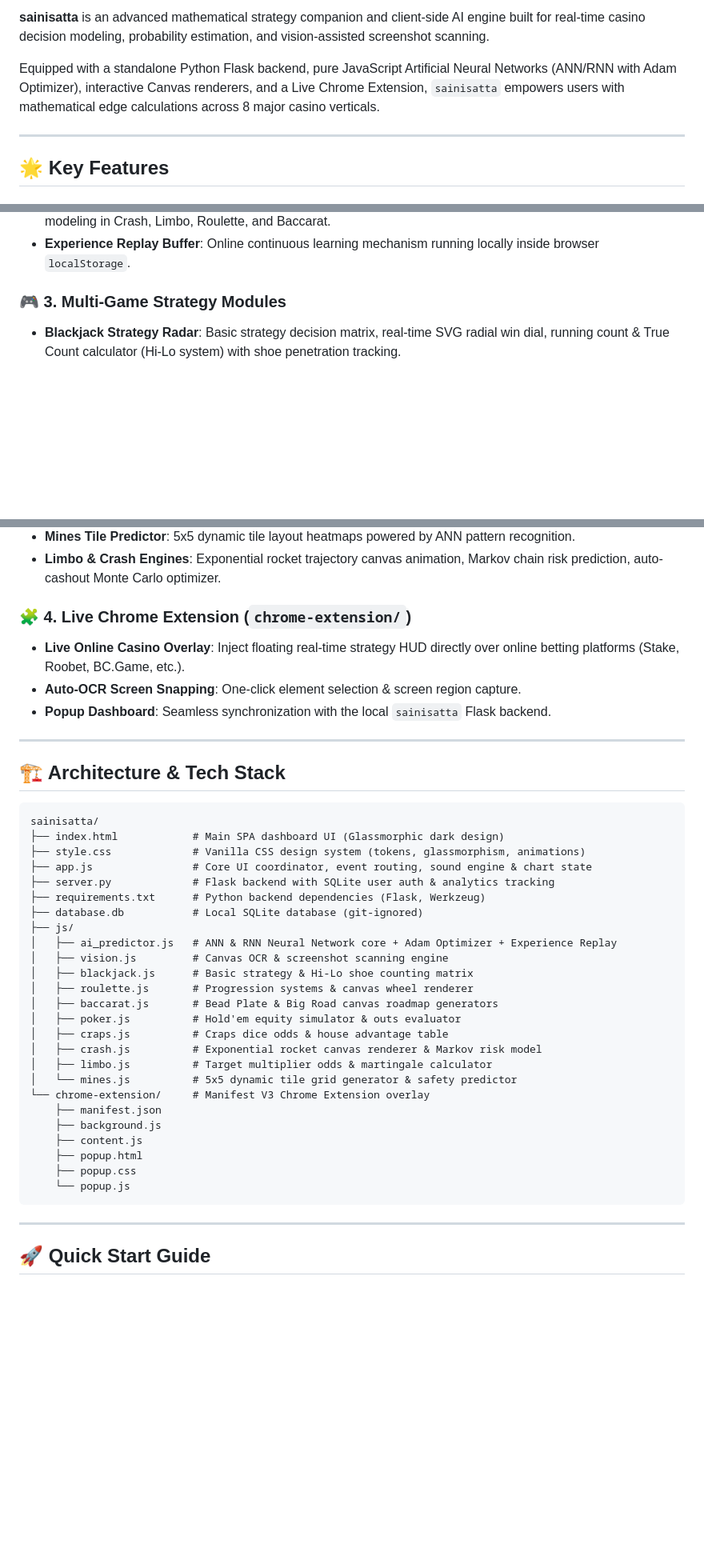
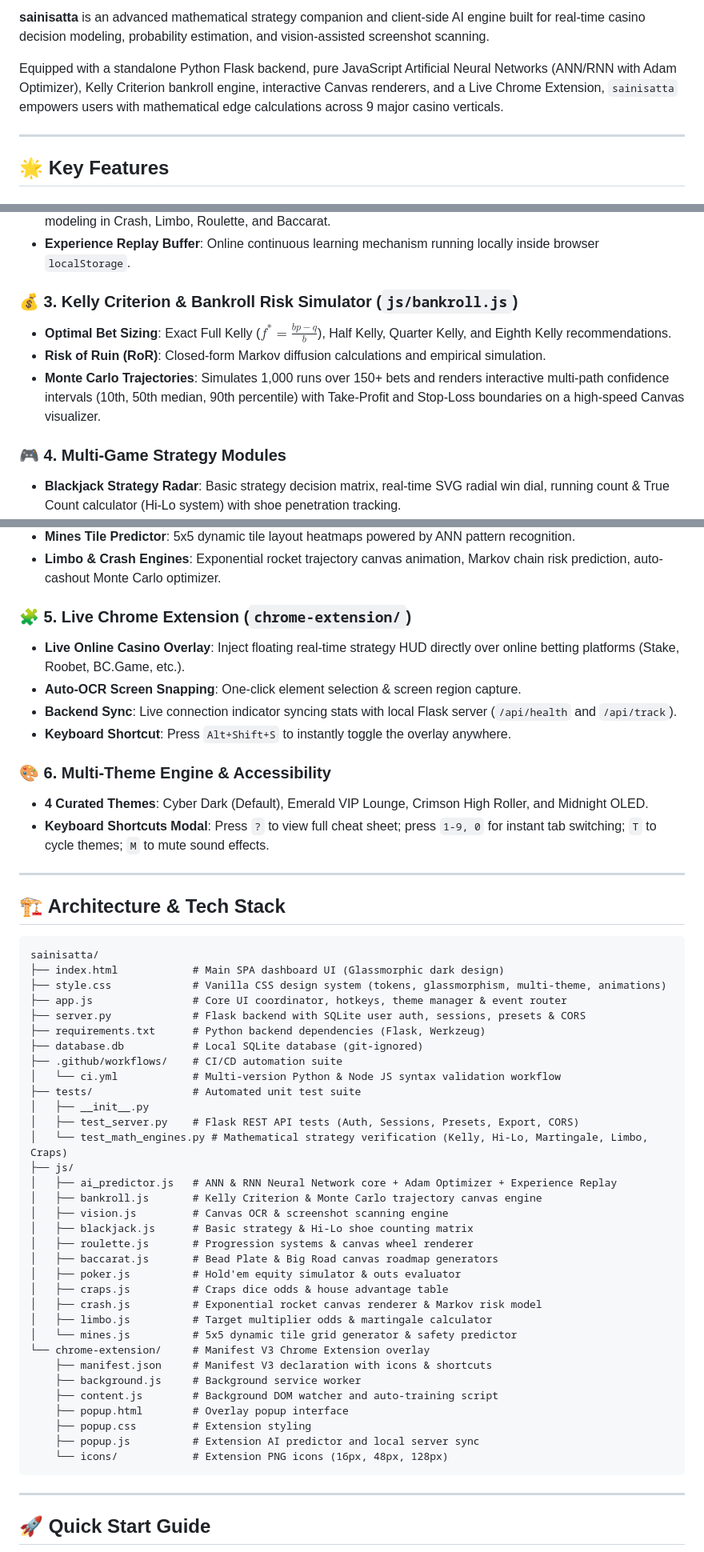
Before and after one commit to dhruvsaini-code/sainisatta-casino-strategy, a Markdown page: README.md, 3 parts joined by grey strips. Shown at 80% size. Drawn GitHub-style; blank space fills up the shorter version.

Commit message:
docs: Update documentation with Kelly engine, REST endpoints, testing guide & shortcuts

````diff
--- a/README.md
+++ b/README.md
@@ -8,7 +10,7 @@
 
 **sainisatta** is an advanced mathematical strategy companion and client-side AI engine built for real-time casino decision modeling, probability estimation, and vision-assisted screenshot scanning.
 
-Equipped with a standalone Python Flask backend, pure JavaScript Artificial Neural Networks (ANN/RNN with Adam Optimizer), interactive Canvas renderers, and a Live Chrome Extension, `sainisatta` empowers users with mathematical edge calculations across 8 major casino verticals.
+Equipped with a standalone Python Flask backend, pure JavaScript Artificial Neural Networks (ANN/RNN with Adam Optimizer), Kelly Criterion bankroll engine, interactive Canvas renderers, and a Live Chrome Extension, `sainisatta` empowers users with mathematical edge calculations across 9 major casino verticals.
 
 ---
 
@@ -24,7 +26,12 @@ Equipped with a standalone Python Flask backend, pure JavaScript Artificial Neur
 - **Elman Recurrent Neural Network (RNN)**: Backpropagation Through Time (BPTT) engine for sequential data modeling in Crash, Limbo, Roulette, and Baccarat.
 - **Experience Replay Buffer**: Online continuous learning mechanism running locally inside browser `localStorage`.
 
-### 🎮 3. Multi-Game Strategy Modules
+### 💰 3. Kelly Criterion & Bankroll Risk Simulator (`js/bankroll.js`)
+- **Optimal Bet Sizing**: Exact Full Kelly ($f^* = \frac{bp - q}{b}$), Half Kelly, Quarter Kelly, and Eighth Kelly recommendations.
+- **Risk of Ruin (RoR)**: Closed-form Markov diffusion calculations and empirical simulation.
+- **Monte Carlo Trajectories**: Simulates 1,000 runs over 150+ bets and renders interactive multi-path confidence intervals (10th, 50th median, 90th percentile) with Take-Profit and Stop-Loss boundaries on a high-speed Canvas visualizer.
+
+### 🎮 4. Multi-Game Strategy Modules
 - **Blackjack Strategy Radar**: Basic strategy decision matrix, real-time SVG radial win dial, running count & True Count calculator (Hi-Lo system) with shoe penetration tracking.
 - **Roulette Progression Strategist**: Real-time Martingale, Fibonacci, D'Alembert, and Labouchere sequence calculators, interactive spinning wheel simulator, and balance trajectory chart.
 - **Baccarat Shoe Roadmaps**: Live Bead Plate & Big Road rendering with Banker/Player/Tie streak tracking and heuristic mode switching.
@@ -33,10 +40,15 @@ Equipped with a standalone Python Flask backend, pure JavaScript Artificial Neur
 - **Mines Tile Predictor**: 5x5 dynamic tile layout heatmaps powered by ANN pattern recognition.
 - **Limbo & Crash Engines**: Exponential rocket trajectory canvas animation, Markov chain risk prediction, auto-cashout Monte Carlo optimizer.
 
-### 🧩 4. Live Chrome Extension (`chrome-extension/`)
+### 🧩 5. Live Chrome Extension (`chrome-extension/`)
 - **Live Online Casino Overlay**: Inject floating real-time strategy HUD directly over online betting platforms (Stake, Roobet, BC.Game, etc.).
 - **Auto-OCR Screen Snapping**: One-click element selection & screen region capture.
-- **Popup Dashboard**: Seamless synchronization with the local `sainisatta` Flask backend.
+- **Backend Sync**: Live connection indicator syncing stats with local Flask server (`/api/health` and `/api/track`).
+- **Keyboard Shortcut**: Press `Alt+Shift+S` to instantly toggle the overlay anywhere.
+
+### 🎨 6. Multi-Theme Engine & Accessibility
+- **4 Curated Themes**: Cyber Dark (Default), Emerald VIP Lounge, Crimson High Roller, and Midnight OLED.
+- **Keyboard Shortcuts Modal**: Press `?` to view full cheat sheet; press `1-9, 0` for instant tab switching; `T` to cycle themes; `M` to mute sound effects.
 
 ---
 
@@ -45,13 +57,20 @@ Equipped with a standalone Python Flask backend, pure JavaScript Artificial Neur
 ```
 sainisatta/
 ├── index.html            # Main SPA dashboard UI (Glassmorphic dark design)
-├── style.css             # Vanilla CSS design system (tokens, glassmorphism, animations)
-├── app.js                # Core UI coordinator, event routing, sound engine & chart state
-├── server.py             # Flask backend with SQLite user auth & analytics tracking
+├── style.css             # Vanilla CSS design system (tokens, glassmorphism, multi-theme, animations)
+├── app.js                # Core UI coordinator, hotkeys, theme manager & event router
+├── server.py             # Flask backend with SQLite user auth, sessions, presets & CORS
 ├── requirements.txt      # Python backend dependencies (Flask, Werkzeug)
 ├── database.db           # Local SQLite database (git-ignored)
+├── .github/workflows/    # CI/CD automation suite
+│   └── ci.yml            # Multi-version Python & Node JS syntax validation workflow
+├── tests/                # Automated unit test suite
+│   ├── __init__.py
+│   ├── test_server.py    # Flask REST API tests (Auth, Sessions, Presets, Export, CORS)
+│   └── test_math_engines.py # Mathematical strategy verification (Kelly, Hi-Lo, Martingale, Limbo, Craps)
 ├── js/
 │   ├── ai_predictor.js   # ANN & RNN Neural Network core + Adam Optimizer + Experience Replay
+│   ├── bankroll.js       # Kelly Criterion & Monte Carlo trajectory canvas engine
 │   ├── vision.js         # Canvas OCR & screenshot scanning engine
 │   ├── blackjack.js      # Basic strategy & Hi-Lo shoe counting matrix
 │   ├── roulette.js       # Progression systems & canvas wheel renderer
@@ -62,12 +81,13 @@ sainisatta/
 │   ├── limbo.js          # Target multiplier odds & martingale calculator
 │   └── mines.js          # 5x5 dynamic tile grid generator & safety predictor
 └── chrome-extension/     # Manifest V3 Chrome Extension overlay
-    ├── manifest.json
-    ├── background.js
-    ├── content.js
-    ├── popup.html
-    ├── popup.css
-    └── popup.js
+    ├── manifest.json     # Manifest V3 declaration with icons & shortcuts
+    ├── background.js     # Background service worker
+    ├── content.js        # Background DOM watcher and auto-training script
+    ├── popup.html        # Overlay popup interface
+    ├── popup.css         # Extension styling
+    ├── popup.js          # Extension AI predictor and local server sync
+    └── icons/            # Extension PNG icons (16px, 48px, 128px)
 ```
 
 ---
````
Also changed, not shown: other parts of README.md (+34 -6 lines).
